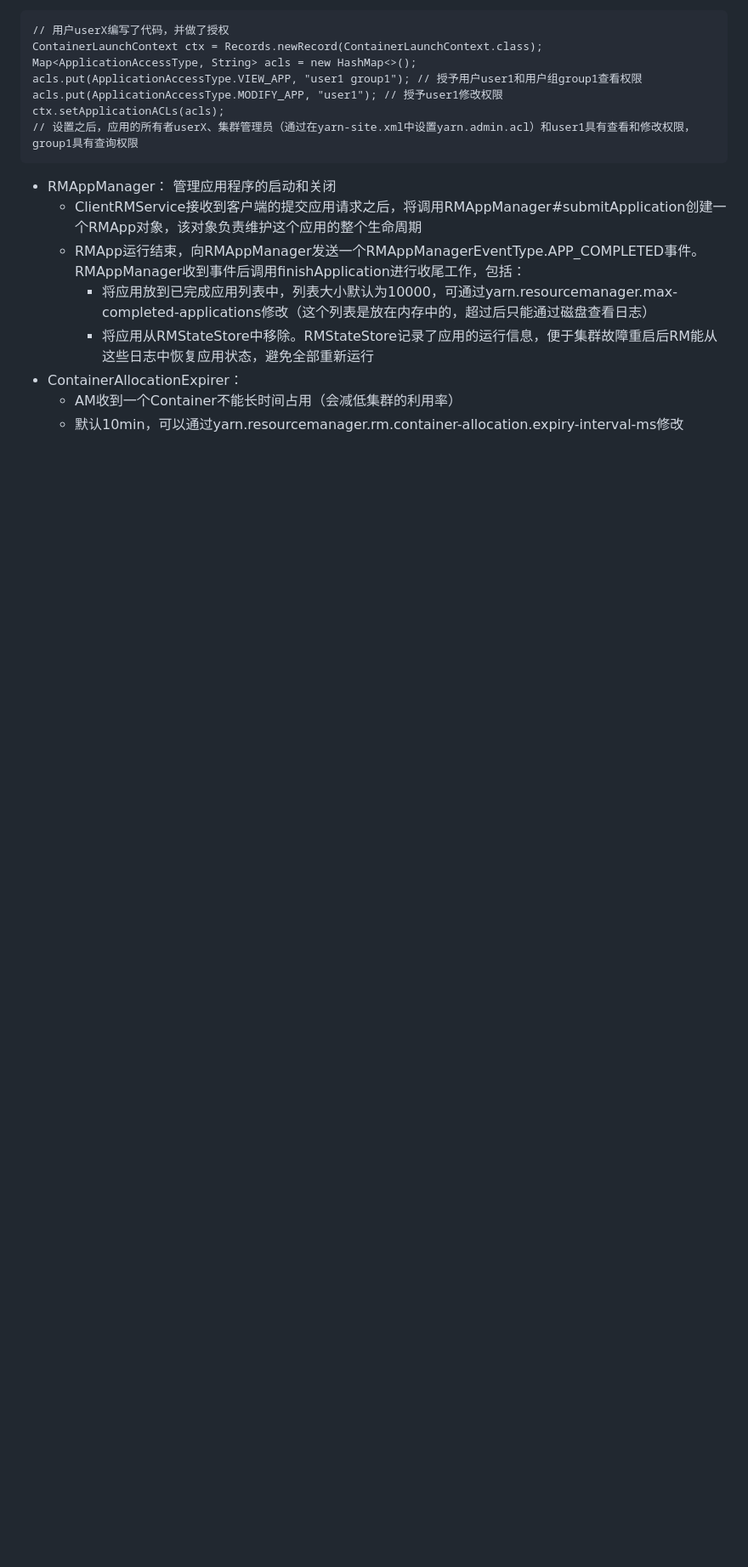
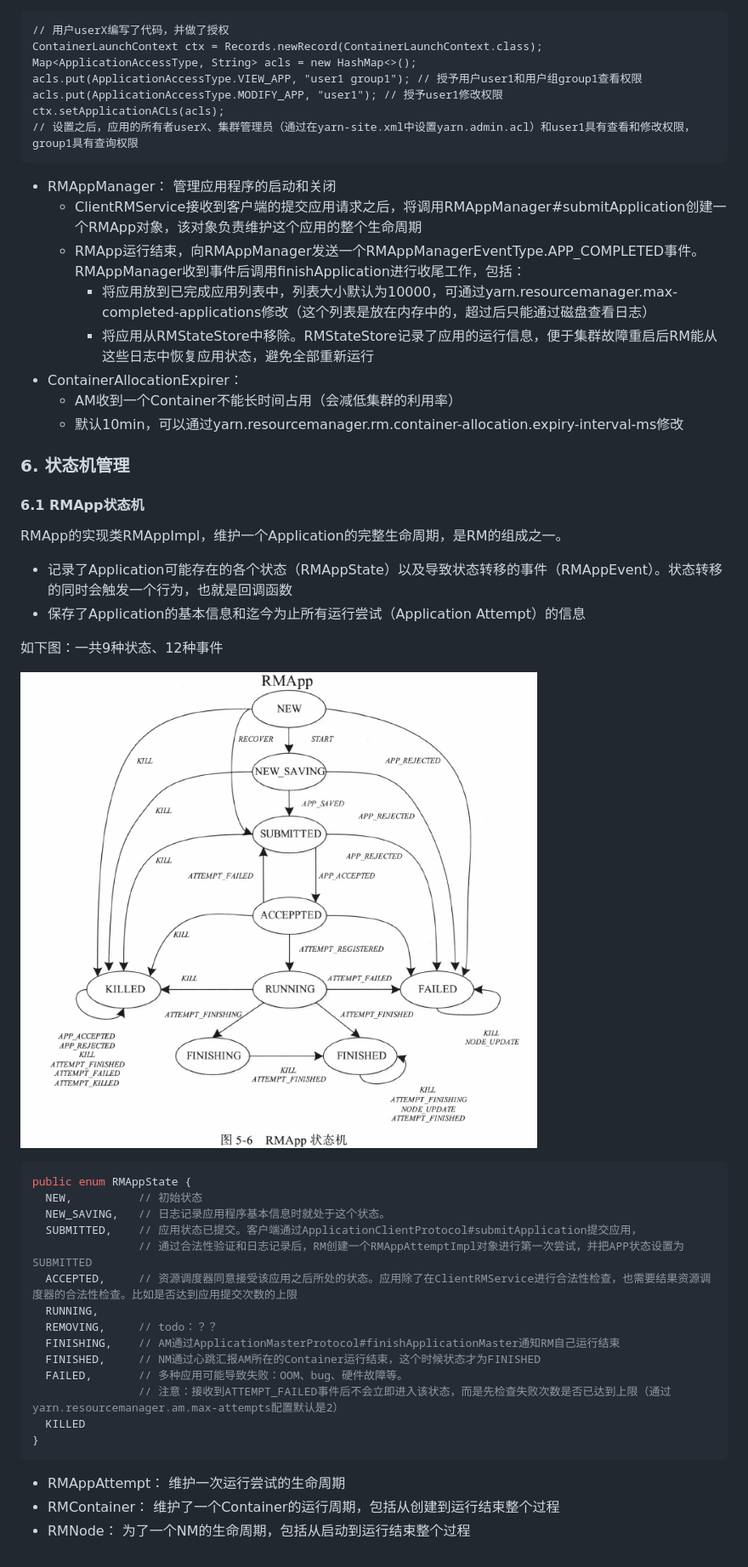
Before and after one commit to fancyChuan/read-the-source, a Markdown page: hadoop/ResourceManager剖析.md, the part around the change. Shown: that part at 85% size. GitHub-like rendering; pictures changed too: hadoop/img/RMApp状态机.png (added); blank space fills up the shorter version.

Commit message:
YARN：RM剖析-状态机管理模块-RMApp状态机-状态种类

````diff
--- a/hadoop/ResourceManager剖析.md
+++ b/hadoop/ResourceManager剖析.md
@@ -138,3 +138,34 @@ ctx.setApplicationACLs(acls);
 - ContainerAllocationExpirer：
     - AM收到一个Container不能长时间占用（会减低集群的利用率）
     - 默认10min，可以通过yarn.resourcemanager.rm.container-allocation.expiry-interval-ms修改
+
+### 6. 状态机管理
+#### 6.1 RMApp状态机
+RMApp的实现类RMAppImpl，维护一个Application的完整生命周期，是RM的组成之一。
+- 记录了Application可能存在的各个状态（RMAppState）以及导致状态转移的事件（RMAppEvent）。状态转移的同时会触发一个行为，也就是回调函数
+- 保存了Application的基本信息和迄今为止所有运行尝试（Application Attempt）的信息
+
+如下图：一共9种状态、12种事件
+
+![image](https://github.com/fancyChuan/read-the-source/blob/master/hadoop/img/RMApp状态机.png?raw=true)
+
+```java
+public enum RMAppState {
+  NEW,          // 初始状态
+  NEW_SAVING,   // 日志记录应用程序基本信息时就处于这个状态。
+  SUBMITTED,    // 应用状态已提交。客户端通过ApplicationClientProtocol#submitApplication提交应用，
+                // 通过合法性验证和日志记录后，RM创建一个RMAppAttemptImpl对象进行第一次尝试，并把APP状态设置为SUBMITTED
+  ACCEPTED,     // 资源调度器同意接受该应用之后所处的状态。应用除了在ClientRMService进行合法性检查，也需要结果资源调度器的合法性检查。比如是否达到应用提交次数的上限
+  RUNNING,
+  REMOVING,     // todo：？？
+  FINISHING,    // AM通过ApplicationMasterProtocol#finishApplicationMaster通知RM自己运行结束
+  FINISHED,     // NM通过心跳汇报AM所在的Container运行结束，这个时候状态才为FINISHED
+  FAILED,       // 多种应用可能导致失败：OOM、bug、硬件故障等。
+                // 注意：接收到ATTEMPT_FAILED事件后不会立即进入该状态，而是先检查失败次数是否已达到上限（通过yarn.resourcemanager.am.max-attempts配置默认是2）
+  KILLED
+}
+```
+
+- RMAppAttempt： 维护一次运行尝试的生命周期
+- RMContainer： 维护了一个Container的运行周期，包括从创建到运行结束整个过程
+- RMNode： 为了一个NM的生命周期，包括从启动到运行结束整个过程
````
